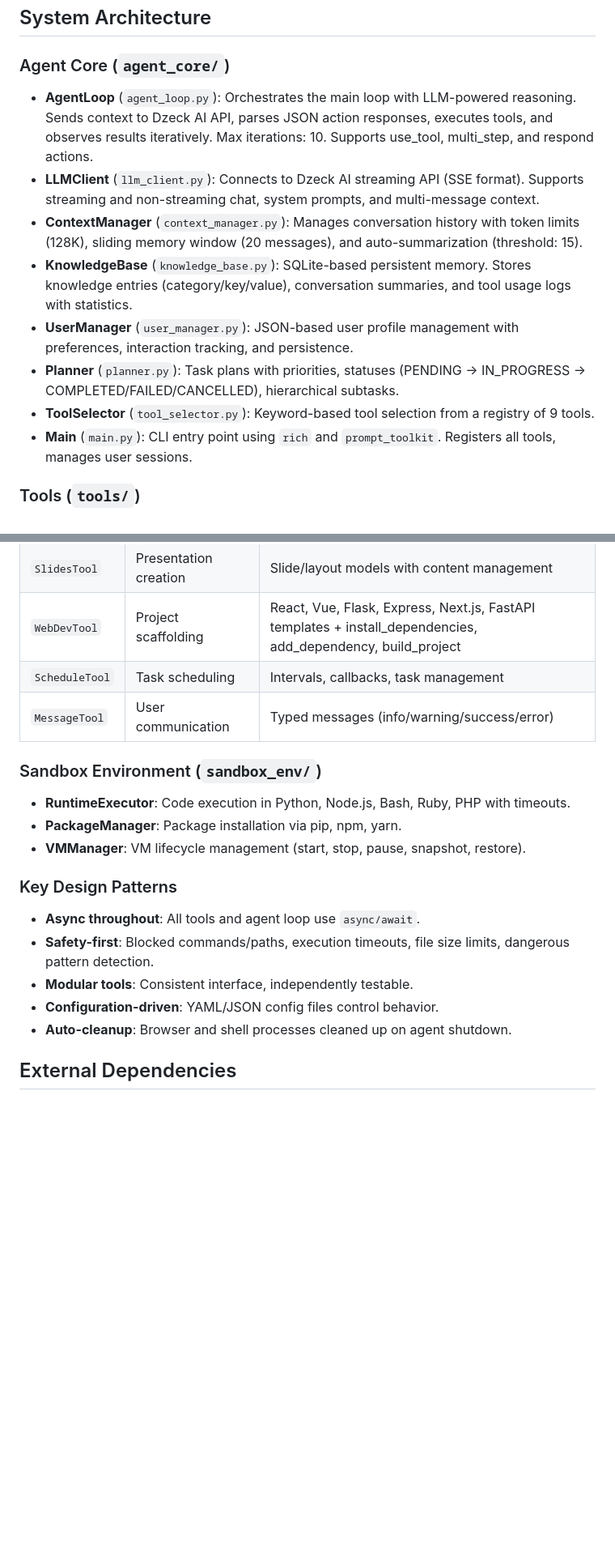
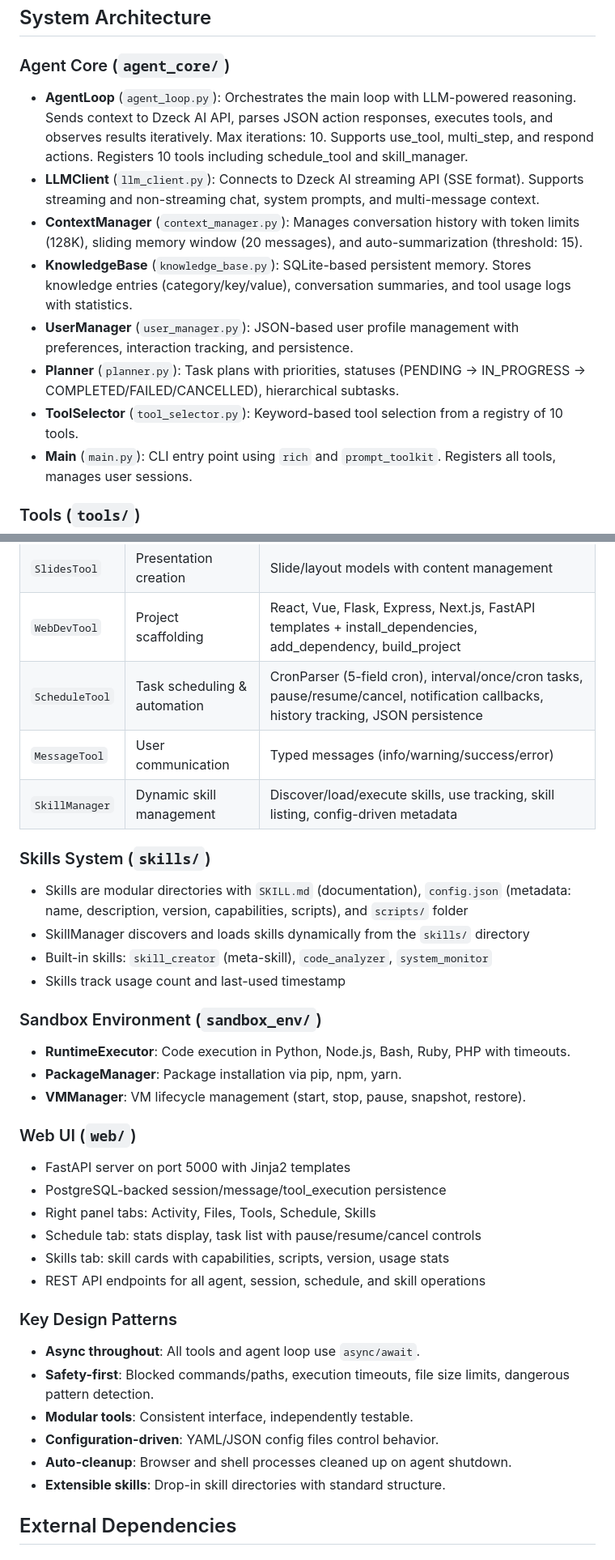
Before and after one commit to dugongyete-ui/agent-manus, a Markdown page: replit.md, 2 parts joined by grey strips. Shown at 81% size. Rendered like a GitHub page; blank space fills up the shorter version.

```diff
--- a/replit.md
+++ b/replit.md
@@ -78,13 +100,13 @@ Preferred communication style: Simple, everyday language.
 ## System Architecture
 
 ### Agent Core (`agent_core/`)
-- **AgentLoop** (`agent_loop.py`): Orchestrates the main loop with LLM-powered reasoning. Sends context to Dzeck AI API, parses JSON action responses, executes tools, and observes results iteratively. Max iterations: 10. Supports use_tool, multi_step, and respond actions.
+- **AgentLoop** (`agent_loop.py`): Orchestrates the main loop with LLM-powered reasoning. Sends context to Dzeck AI API, parses JSON action responses, executes tools, and observes results iteratively. Max iterations: 10. Supports use_tool, multi_step, and respond actions. Registers 10 tools including schedule_tool and skill_manager.
 - **LLMClient** (`llm_client.py`): Connects to Dzeck AI streaming API (SSE format). Supports streaming and non-streaming chat, system prompts, and multi-message context.
 - **ContextManager** (`context_manager.py`): Manages conversation history with token limits (128K), sliding memory window (20 messages), and auto-summarization (threshold: 15).
 - **KnowledgeBase** (`knowledge_base.py`): SQLite-based persistent memory. Stores knowledge entries (category/key/value), conversation summaries, and tool usage logs with statistics.
 - **UserManager** (`user_manager.py`): JSON-based user profile management with preferences, interaction tracking, and persistence.
 - **Planner** (`planner.py`): Task plans with priorities, statuses (PENDING -> IN_PROGRESS -> COMPLETED/FAILED/CANCELLED), hierarchical subtasks.
-- **ToolSelector** (`tool_selector.py`): Keyword-based tool selection from a registry of 9 tools.
+- **ToolSelector** (`tool_selector.py`): Keyword-based tool selection from a registry of 10 tools.
 - **Main** (`main.py`): CLI entry point using `rich` and `prompt_toolkit`. Registers all tools, manages user sessions.
 
 ### Tools (`tools/`)
@@ -97,13 +119,28 @@ Preferred communication style: Simple, everyday language.
 | `GenerateTool` | Multimodal media generation | Image (Pillow), SVG, charts (bar/pie/line), audio (WAV synthesis), video (frame animation), documents (HTML/MD/TXT) |
 | `SlidesTool` | Presentation creation | Slide/layout models with content management |
 | `WebDevTool` | Project scaffolding | React, Vue, Flask, Express, Next.js, FastAPI templates + install_dependencies, add_dependency, build_project |
-| `ScheduleTool` | Task scheduling | Intervals, callbacks, task management |
+| `ScheduleTool` | Task scheduling & automation | CronParser (5-field cron), interval/once/cron tasks, pause/resume/cancel, notification callbacks, history tracking, JSON persistence |
 | `MessageTool` | User communication | Typed messages (info/warning/success/error) |
+| `SkillManager` | Dynamic skill management | Discover/load/execute skills, use tracking, skill listing, config-driven metadata |
+
+### Skills System (`skills/`)
+- Skills are modular directories with `SKILL.md` (documentation), `config.json` (metadata: name, description, version, capabilities, scripts), and `scripts/` folder
+- SkillManager discovers and loads skills dynamically from the `skills/` directory
+- Built-in skills: `skill_creator` (meta-skill), `code_analyzer`, `system_monitor`
+- Skills track usage count and last-used timestamp
 
 ### Sandbox Environment (`sandbox_env/`)
 - **RuntimeExecutor**: Code execution in Python, Node.js, Bash, Ruby, PHP with timeouts.
 - **PackageManager**: Package installation via pip, npm, yarn.
 - **VMManager**: VM lifecycle management (start, stop, pause, snapshot, restore).
+
+### Web UI (`web/`)
+- FastAPI server on port 5000 with Jinja2 templates
+- PostgreSQL-backed session/message/tool_execution persistence
+- Right panel tabs: Activity, Files, Tools, Schedule, Skills
+- Schedule tab: stats display, task list with pause/resume/cancel controls
+- Skills tab: skill cards with capabilities, scripts, version, usage stats
+- REST API endpoints for all agent, session, schedule, and skill operations
 
 ### Key Design Patterns
 - **Async throughout**: All tools and agent loop use `async/await`.
@@ -111,6 +148,7 @@ Preferred communication style: Simple, everyday language.
 - **Modular tools**: Consistent interface, independently testable.
 - **Configuration-driven**: YAML/JSON config files control behavior.
 - **Auto-cleanup**: Browser and shell processes cleaned up on agent shutdown.
+- **Extensible skills**: Drop-in skill directories with standard structure.
 
 ## External Dependencies
 
```
Also changed, not shown: other parts of replit.md (+28 -4 lines).
